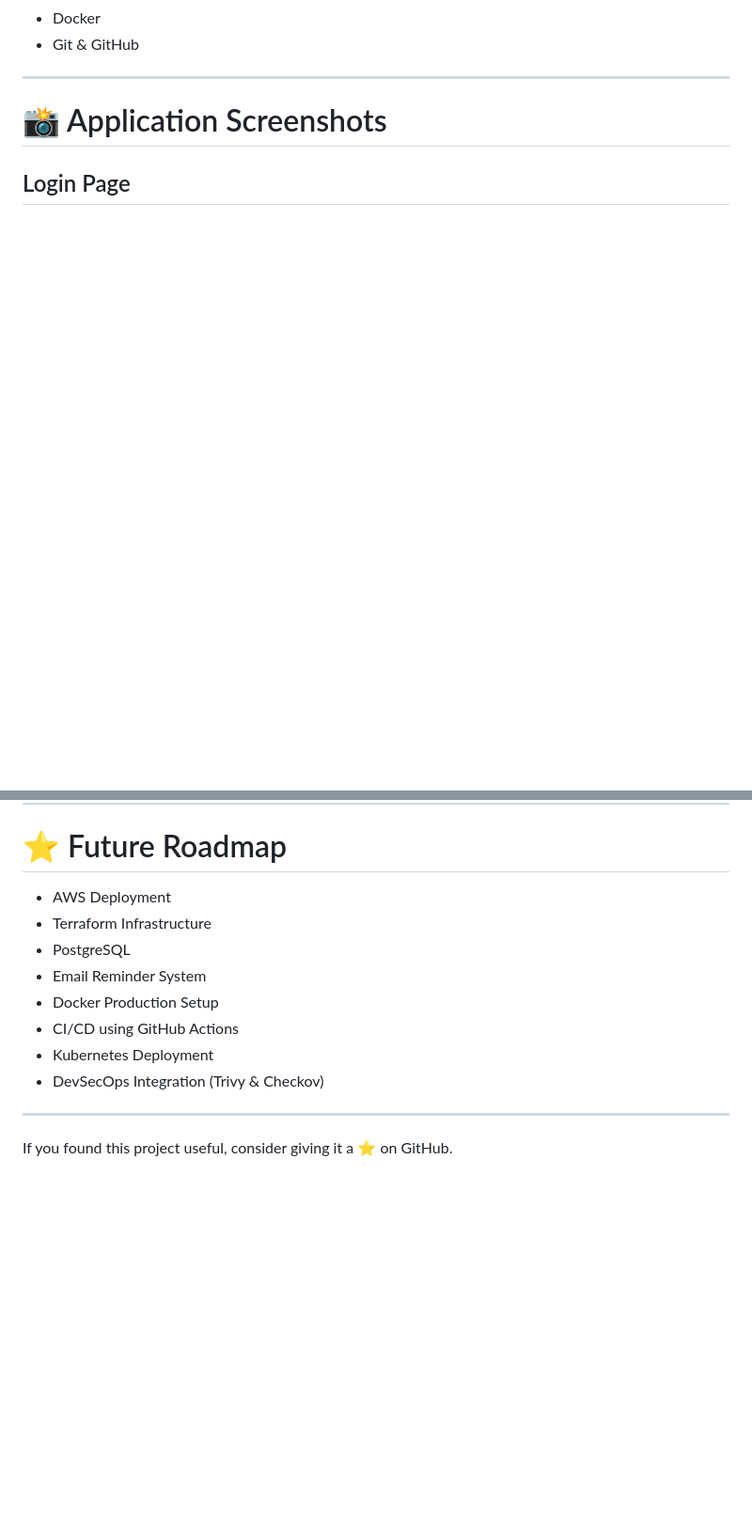
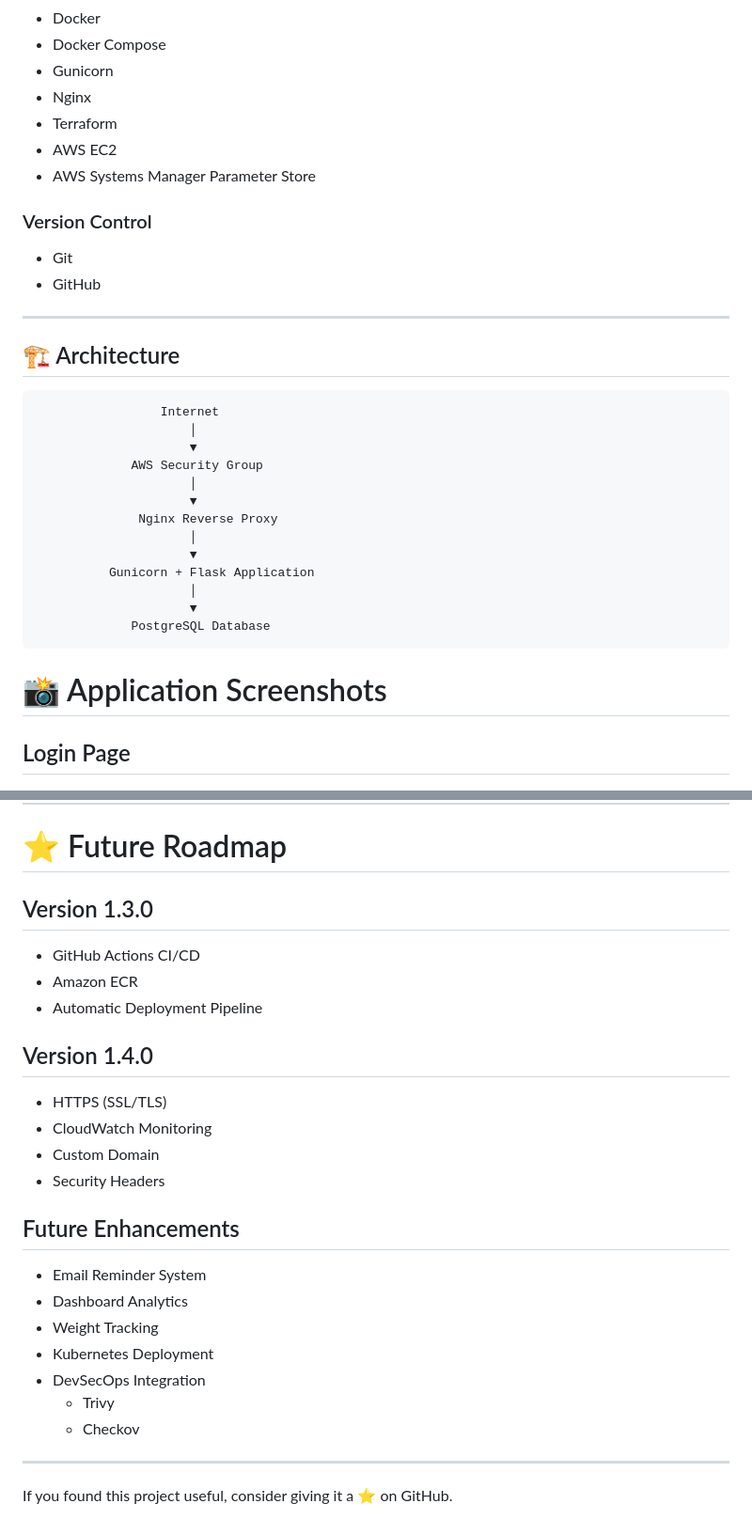
Before and after one commit to rishikatoch/pawfolio, a Markdown page: README.md, 2 parts joined by grey strips. Shown at 94% size. Drawn GitHub-style; blank space fills up the shorter version.

````diff
--- a/README.md
+++ b/README.md
@@ -48,7 +73,34 @@ The application supports secure user authentication, multiple pets per user, vac
 - Docker
-- Git & GitHub
+- Docker Compose
+- Gunicorn
+- Nginx
+- Terraform
+- AWS EC2
+- AWS Systems Manager Parameter Store
+
+### Version Control
+
+- Git
+- GitHub
 
 ---
+## 🏗️ Architecture
+
+```text
+                 Internet
+                     │
+                     ▼
+             AWS Security Group
+                     │
+                     ▼
+              Nginx Reverse Proxy
+                     │
+                     ▼
+          Gunicorn + Flask Application
+                     │
+                     ▼
+             PostgreSQL Database
+```
 
 # 📸 Application Screenshots
 
@@ -238,15 +333,28 @@ https://www.linkedin.com/in/rishi-katoch-885732322/
 
 # ⭐ Future Roadmap
 
-- AWS Deployment
-- Terraform Infrastructure
-- PostgreSQL
+## Version 1.3.0
+
+- GitHub Actions CI/CD
+- Amazon ECR
+- Automatic Deployment Pipeline
+
+## Version 1.4.0
+
+- HTTPS (SSL/TLS)
+- CloudWatch Monitoring
+- Custom Domain
+- Security Headers
+
+## Future Enhancements
+
 - Email Reminder System
-- Docker Production Setup
-- CI/CD using GitHub Actions
+- Dashboard Analytics
+- Weight Tracking
 - Kubernetes Deployment
-- DevSecOps Integration (Trivy & Checkov)
-
+- DevSecOps Integration
+  - Trivy
+  - Checkov
 ---
 
 If you found this project useful, consider giving it a ⭐ on GitHub.
````
Also changed, not shown: other parts of README.md (+87 -19 lines).
